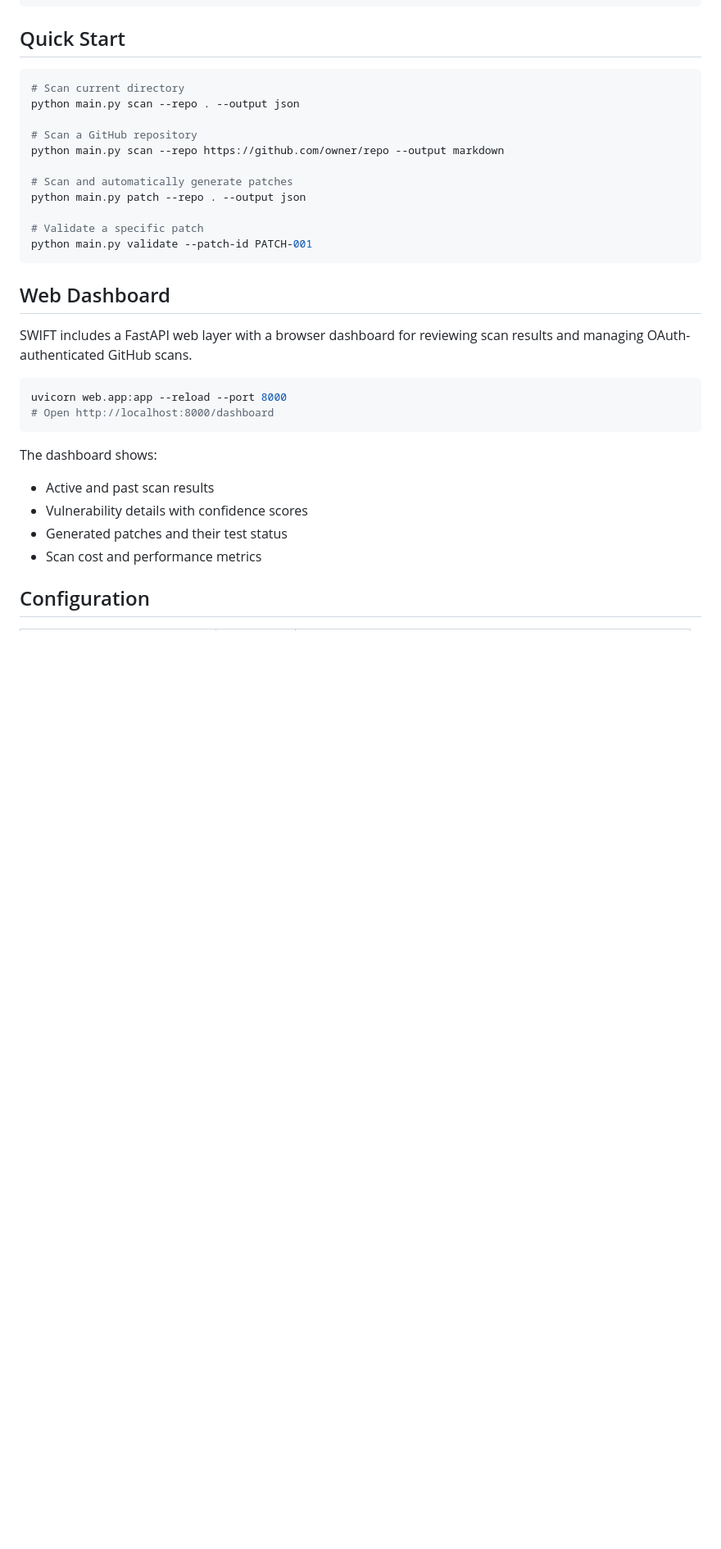
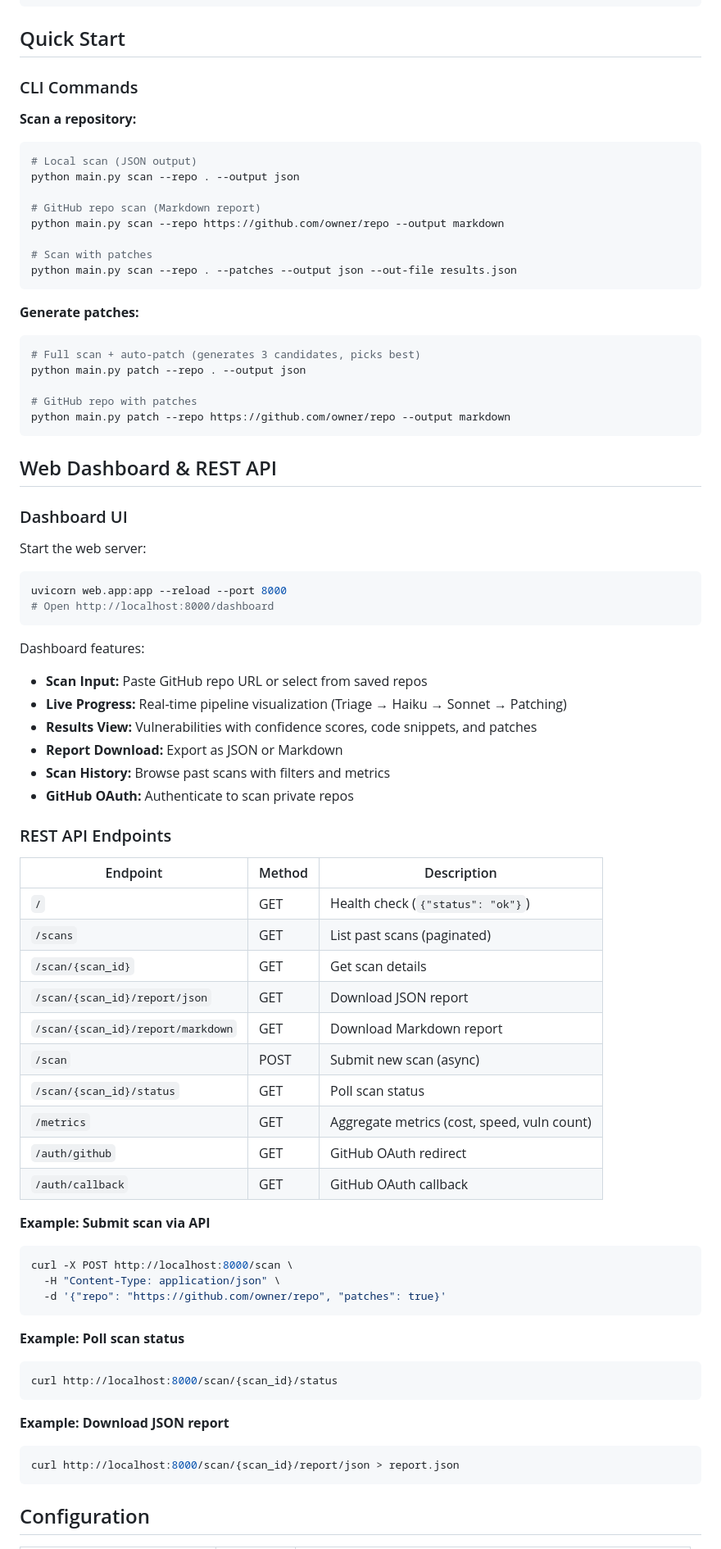
Before and after one commit to jellaharshith/SWIFT, a Markdown page: swift/README.md, the part around one of its changes. Shown at 82% size. Drawn GitHub-style; blank space fills up the shorter version.

````diff
--- a/swift/README.md
+++ b/swift/README.md
@@ -61,34 +101,78 @@ cp .env.example .env
 
 ## Quick Start
 
+### CLI Commands
+
+**Scan a repository:**
 ```bash
-# Scan current directory
+# Local scan (JSON output)
 python main.py scan --repo . --output json
 
-# Scan a GitHub repository
+# GitHub repo scan (Markdown report)
 python main.py scan --repo https://github.com/owner/repo --output markdown
 
-# Scan and automatically generate patches
+# Scan with patches
+python main.py scan --repo . --patches --output json --out-file results.json
+```
+
+**Generate patches:**
+```bash
+# Full scan + auto-patch (generates 3 candidates, picks best)
 python main.py patch --repo . --output json
 
-# Validate a specific patch
-python main.py validate --patch-id PATCH-001
+# GitHub repo with patches
+python main.py patch --repo https://github.com/owner/repo --output markdown
 ```
 
-## Web Dashboard
+## Web Dashboard & REST API
 
-SWIFT includes a FastAPI web layer with a browser dashboard for reviewing scan results and managing OAuth-authenticated GitHub scans.
+### Dashboard UI
 
+Start the web server:
 ```bash
 uvicorn web.app:app --reload --port 8000
 # Open http://localhost:8000/dashboard
 ```
 
-The dashboard shows:
-- Active and past scan results
-- Vulnerability details with confidence scores
-- Generated patches and their test status
-- Scan cost and performance metrics
+Dashboard features:
+- **Scan Input:** Paste GitHub repo URL or select from saved repos
+- **Live Progress:** Real-time pipeline visualization (Triage → Haiku → Sonnet → Patching)
+- **Results View:** Vulnerabilities with confidence scores, code snippets, and patches
+- **Report Download:** Export as JSON or Markdown
+- **Scan History:** Browse past scans with filters and metrics
+- **GitHub OAuth:** Authenticate to scan private repos
+
+### REST API Endpoints
+
+| Endpoint | Method | Description |
+|----------|--------|-------------|
+| `/` | GET | Health check (`{"status": "ok"}`) |
+| `/scans` | GET | List past scans (paginated) |
+| `/scan/{scan_id}` | GET | Get scan details |
+| `/scan/{scan_id}/report/json` | GET | Download JSON report |
+| `/scan/{scan_id}/report/markdown` | GET | Download Markdown report |
+| `/scan` | POST | Submit new scan (async) |
+| `/scan/{scan_id}/status` | GET | Poll scan status |
+| `/metrics` | GET | Aggregate metrics (cost, speed, vuln count) |
+| `/auth/github` | GET | GitHub OAuth redirect |
+| `/auth/callback` | GET | GitHub OAuth callback |
+
+**Example: Submit scan via API**
+```bash
+curl -X POST http://localhost:8000/scan \
+  -H "Content-Type: application/json" \
+  -d '{"repo": "https://github.com/owner/repo", "patches": true}'
+```
+
+**Example: Poll scan status**
+```bash
+curl http://localhost:8000/scan/{scan_id}/status
+```
+
+**Example: Download JSON report**
+```bash
+curl http://localhost:8000/scan/{scan_id}/report/json > report.json
+```
 
 ## Configuration
 
````
Also changed, not shown: other parts of swift/README.md (+158 -12 lines).
